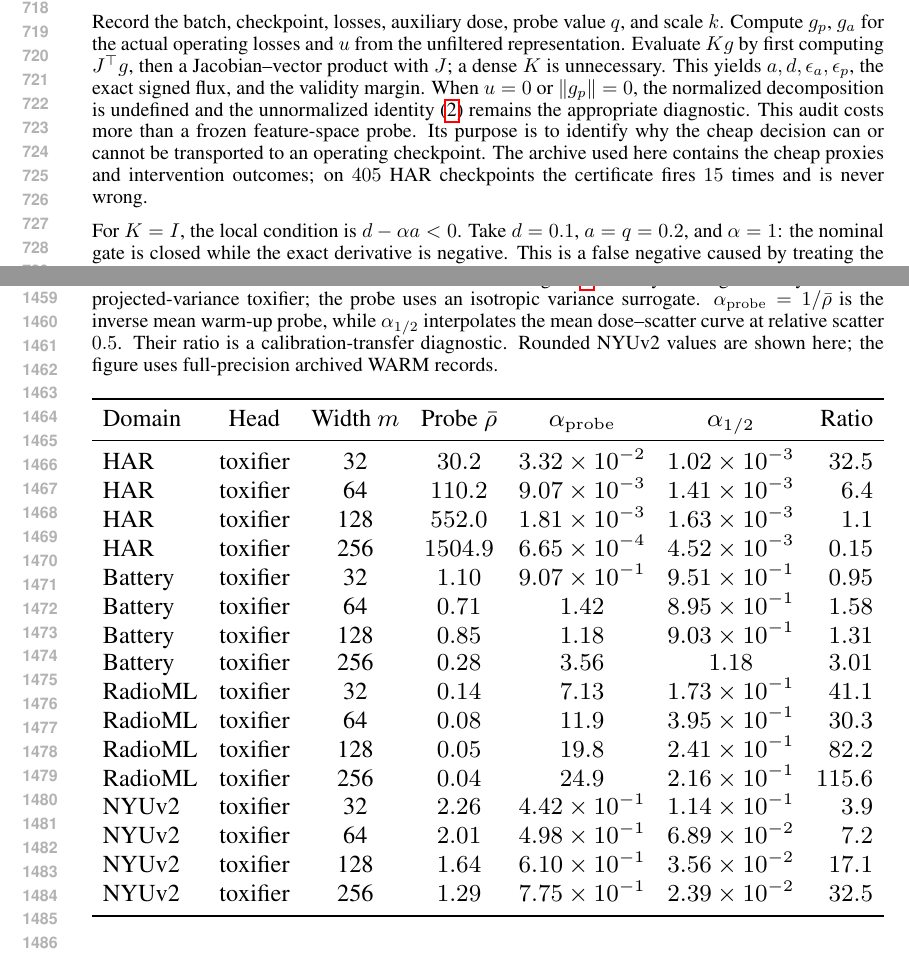
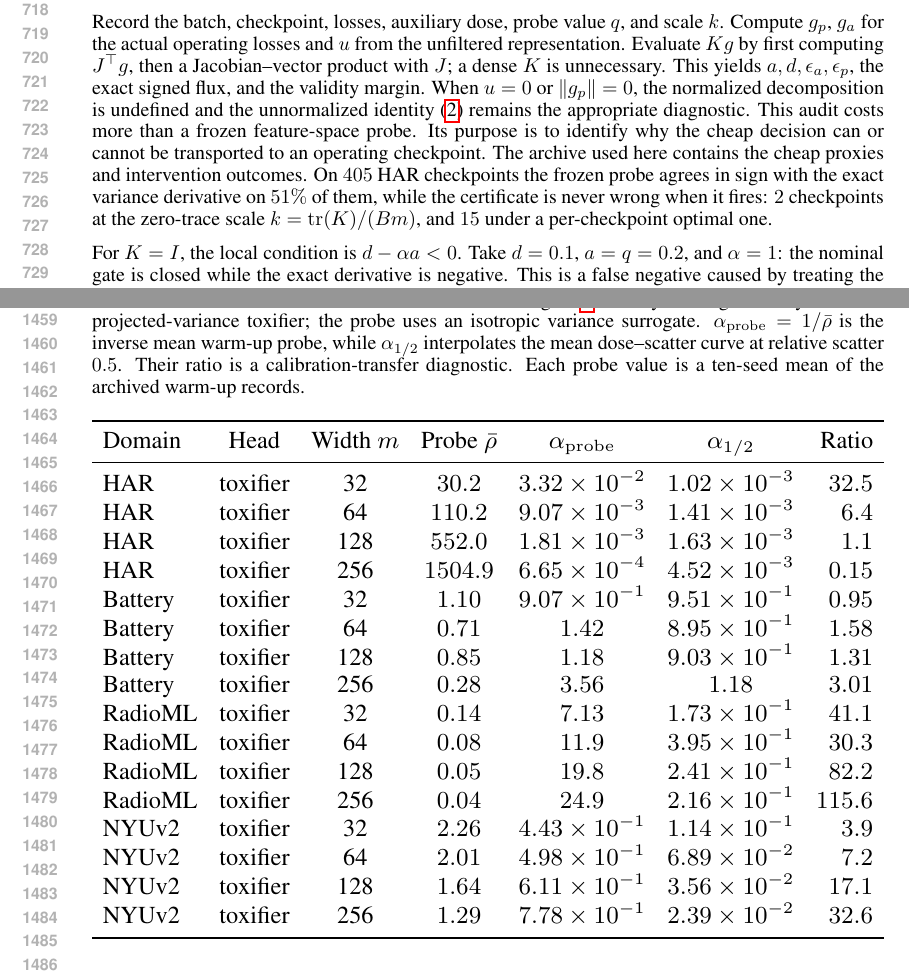
Before and after one commit to code-2026l/RepFix, a LaTeX paper (paper/RepFix_ICLR2027.tex): two parts of pages 14 and 28 of 37, joined at a grey line, cut so that both start at the same text. Compiled offline with pdfLaTeX.

Commit message:
Align the NYUv2 probe cells with the archived records and the figure
The NYUv2 block of tab:probe_cells was computed from a rounded rho
(2.26/2.01/1.64/1.29) instead of the ten-seed mean of the archived warm-up
records that the tracked figure generator uses, so four cells disagreed with
fig:probe_prediction panel (a) and with the main text: m=32 alpha_probe
4.42 -> 4.43, m=128 6.10 -> 6.11, m=256 7.75 -> 7.78 and the m=256 ratio
32.5 -> 32.6.  The table caption no longer needs its rounding caveat.

Also restores the panel (a) marker in the fig:conflict_toxicity caption and
makes the Appendix A audit sentence report the scale it uses: the frozen probe
agrees in sign with the exact derivative on 51% of the 405 HAR checkpoints,
and the certificate fires on 2 of them at the zero-trace scale versus 15 under
a per-checkpoint optimal one.

Gate: 37 pages, Overfull=0, undefined refs=0, undefined cites=0, main text
ends on page 9 (line 485), statements open page 10; --pages 8 still fails.

```diff
--- a/paper/RepFix_ICLR2027.tex
+++ b/paper/RepFix_ICLR2027.tex
@@ -335,7 +335,7 @@ normalized decomposition is undefined and the unnormalized identity
 \eqref{eq:signed_variance} remains the appropriate diagnostic.
 This audit costs more than a frozen feature-space probe. Its purpose is to identify
 why the cheap decision can or cannot be transported to an operating checkpoint.
-The archive used here contains the cheap proxies and intervention outcomes; on $405$ HAR checkpoints the certificate fires $15$ times and is never wrong.
+The archive used here contains the cheap proxies and intervention outcomes. On $405$ HAR checkpoints the frozen probe agrees in sign with the exact variance derivative on $51\%$ of them, while the certificate is never wrong when it fires: $2$ checkpoints at the zero-trace scale $k=\operatorname{tr}(K)/(Bm)$, and $15$ under a per-checkpoint optimal one.
 
 For $K=I$, the local condition is $d-\alpha a<0$.
 Take $d=0.1$, $a=q=0.2$, and $\alpha=1$: the nominal gate is closed while
@@ -889,7 +889,7 @@ In the historical ten-seed MATR experiment, the radial calibrated arm improves S
 
 \begin{table}[t]
 \centering
-\caption{The sixteen controlled toxifier cells behind Figure~\ref{fig:probe_prediction}a. Every training auxiliary is a fixed projected-variance toxifier; the probe uses an isotropic variance surrogate. $\alpha_{\rm probe}=1/\bar\rho$ is the inverse mean warm-up probe, while $\alpha_{1/2}$ interpolates the mean dose--scatter curve at relative scatter $0.5$. Their ratio is a calibration-transfer diagnostic. Rounded NYUv2 values are shown here; the figure uses full-precision archived WARM records.}
+\caption{The sixteen controlled toxifier cells behind Figure~\ref{fig:probe_prediction}a. Every training auxiliary is a fixed projected-variance toxifier; the probe uses an isotropic variance surrogate. $\alpha_{\rm probe}=1/\bar\rho$ is the inverse mean warm-up probe, while $\alpha_{1/2}$ interpolates the mean dose--scatter curve at relative scatter $0.5$. Their ratio is a calibration-transfer diagnostic. Each probe value is a ten-seed mean of the archived warm-up records.}
 \label{tab:probe_cells}
 \footnotesize
 \resizebox{\linewidth}{!}{%
@@ -909,10 +909,10 @@ RadioML   & toxifier   & 32   & $0.14$   & $7.13$              & $1.73\times10^{
 RadioML   & toxifier   & 64   & $0.08$   & $11.9$              & $3.95\times10^{-1}$ & $30.3$ \\
 RadioML   & toxifier   & 128  & $0.05$   & $19.8$              & $2.41\times10^{-1}$ & $82.2$ \\
 RadioML   & toxifier   & 256  & $0.04$   & $24.9$              & $2.16\times10^{-1}$ & $115.6$ \\
-NYUv2     & toxifier   & 32   & $2.26$   & $4.42\times10^{-1}$ & $1.14\times10^{-1}$ & $3.9$ \\
+NYUv2     & toxifier   & 32   & $2.26$   & $4.43\times10^{-1}$ & $1.14\times10^{-1}$ & $3.9$ \\
 NYUv2     & toxifier   & 64   & $2.01$   & $4.98\times10^{-1}$ & $6.89\times10^{-2}$ & $7.2$ \\
-NYUv2     & toxifier   & 128  & $1.64$   & $6.10\times10^{-1}$ & $3.56\times10^{-2}$ & $17.1$ \\
-NYUv2     & toxifier   & 256  & $1.29$   & $7.75\times10^{-1}$ & $2.39\times10^{-2}$ & $32.5$ \\
+NYUv2     & toxifier   & 128  & $1.64$   & $6.11\times10^{-1}$ & $3.56\times10^{-2}$ & $17.1$ \\
+NYUv2     & toxifier   & 256  & $1.29$   & $7.78\times10^{-1}$ & $2.39\times10^{-2}$ & $32.6$ \\
 \bottomrule
 \end{tabular}}
 \end{table}
```
Also changed, not shown: paper/RepFix_ICLR2027.pdf, paper/RepFix_ICLR2027.tex (4 more changed lines).
